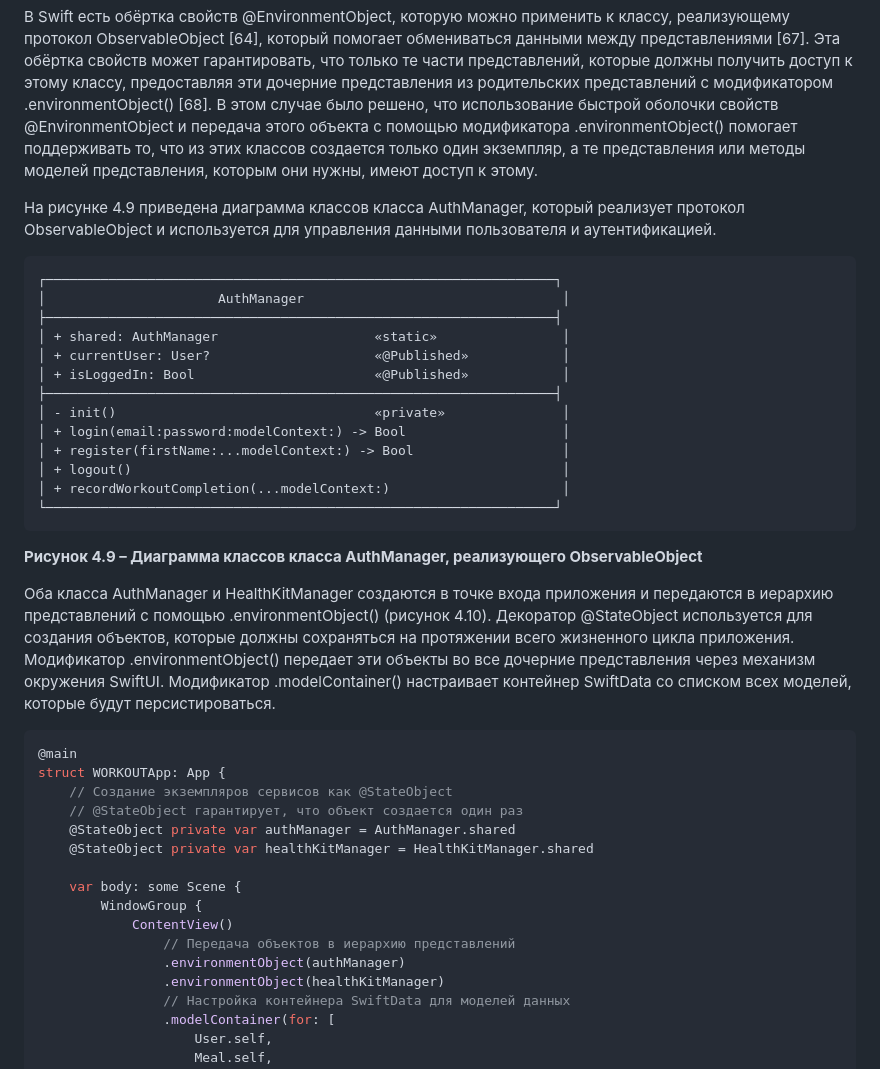
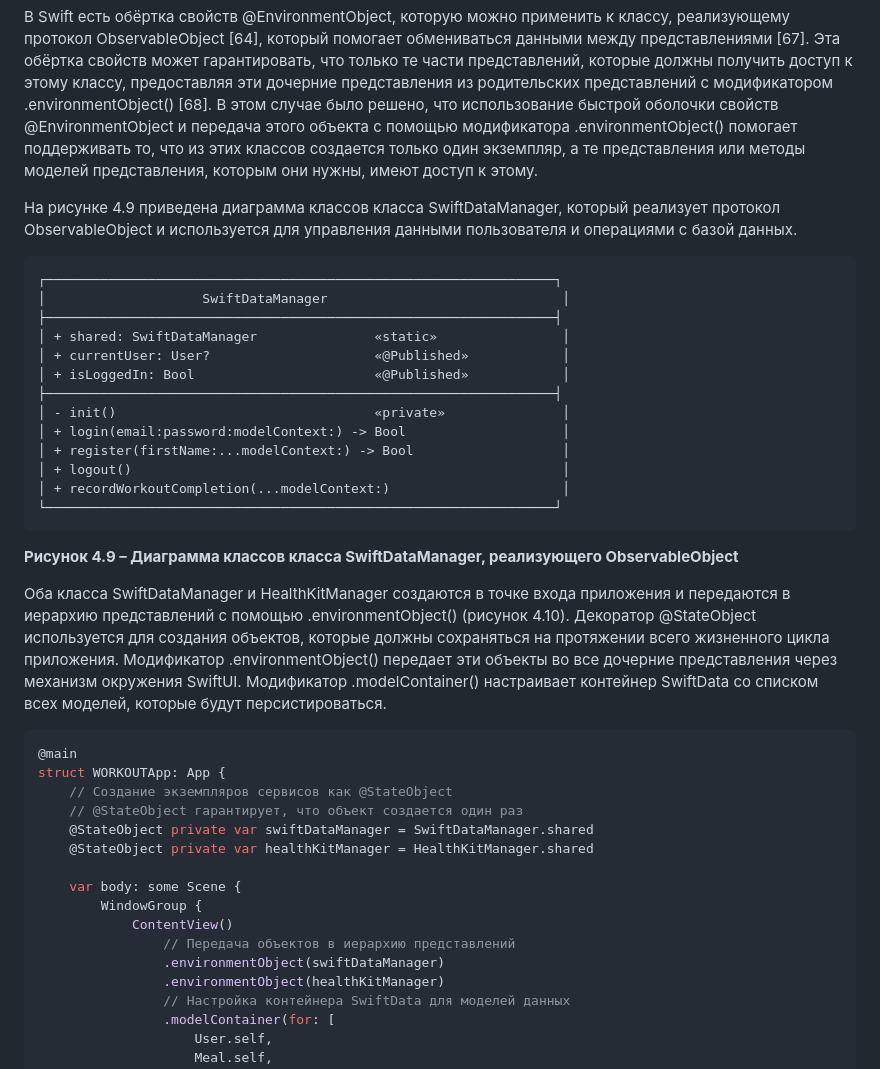
Before and after one commit to kenshin6353/WorkHome, a Markdown page: NIR/section_4_implementation.md, the part around one of its changes. Rendered like a GitHub page.

````diff
--- a/NIR/section_4_implementation.md
+++ b/NIR/section_4_implementation.md
@@ -320,13 +328,13 @@ private func checkAchievements(for user: User, modelContext: ModelContext) {
 
 В Swift есть обёртка свойств @EnvironmentObject, которую можно применить к классу, реализующему протокол ObservableObject [64], который помогает обмениваться данными между представлениями [67]. Эта обёртка свойств может гарантировать, что только те части представлений, которые должны получить доступ к этому классу, предоставляя эти дочерние представления из родительских представлений с модификатором .environmentObject() [68]. В этом случае было решено, что использование быстрой оболочки свойств @EnvironmentObject и передача этого объекта с помощью модификатора .environmentObject() помогает поддерживать то, что из этих классов создается только один экземпляр, а те представления или методы моделей представления, которым они нужны, имеют доступ к этому.
 
-На рисунке 4.9 приведена диаграмма классов класса AuthManager, который реализует протокол ObservableObject и используется для управления данными пользователя и аутентификацией.
+На рисунке 4.9 приведена диаграмма классов класса SwiftDataManager, который реализует протокол ObservableObject и используется для управления данными пользователя и операциями с базой данных.
 
 ```
 ┌─────────────────────────────────────────────────────────────────┐
-│                      AuthManager                                 │
+│                    SwiftDataManager                              │
 ├─────────────────────────────────────────────────────────────────┤
-│ + shared: AuthManager                    «static»                │
+│ + shared: SwiftDataManager               «static»                │
 │ + currentUser: User?                     «@Published»            │
 │ + isLoggedIn: Bool                       «@Published»            │
 ├─────────────────────────────────────────────────────────────────┤
@@ -338,23 +346,23 @@ private func checkAchievements(for user: User, modelContext: ModelContext) {
 └─────────────────────────────────────────────────────────────────┘
 ```
 
-**Рисунок 4.9 – Диаграмма классов класса AuthManager, реализующего ObservableObject**
+**Рисунок 4.9 – Диаграмма классов класса SwiftDataManager, реализующего ObservableObject**
 
-Оба класса AuthManager и HealthKitManager создаются в точке входа приложения и передаются в иерархию представлений с помощью .environmentObject() (рисунок 4.10). Декоратор @StateObject используется для создания объектов, которые должны сохраняться на протяжении всего жизненного цикла приложения. Модификатор .environmentObject() передает эти объекты во все дочерние представления через механизм окружения SwiftUI. Модификатор .modelContainer() настраивает контейнер SwiftData со списком всех моделей, которые будут персистироваться.
+Оба класса SwiftDataManager и HealthKitManager создаются в точке входа приложения и передаются в иерархию представлений с помощью .environmentObject() (рисунок 4.10). Декоратор @StateObject используется для создания объектов, которые должны сохраняться на протяжении всего жизненного цикла приложения. Модификатор .environmentObject() передает эти объекты во все дочерние представления через механизм окружения SwiftUI. Модификатор .modelContainer() настраивает контейнер SwiftData со списком всех моделей, которые будут персистироваться.
 
 ```swift
 @main
 struct WORKOUTApp: App {
     // Создание экземпляров сервисов как @StateObject
     // @StateObject гарантирует, что объект создается один раз
-    @StateObject private var authManager = AuthManager.shared
+    @StateObject private var swiftDataManager = SwiftDataManager.shared
     @StateObject private var healthKitManager = HealthKitManager.shared
 
     var body: some Scene {
         WindowGroup {
             ContentView()
                 // Передача объектов в иерархию представлений
-                .environmentObject(authManager)
+                .environmentObject(swiftDataManager)
                 .environmentObject(healthKitManager)
                 // Настройка контейнера SwiftData для моделей данных
                 .modelContainer(for: [
````
Also changed, not shown: other parts of NIR/section_4_implementation.md (+16 -8 lines).
